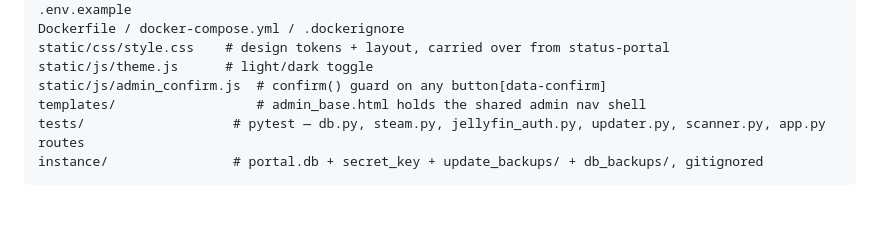
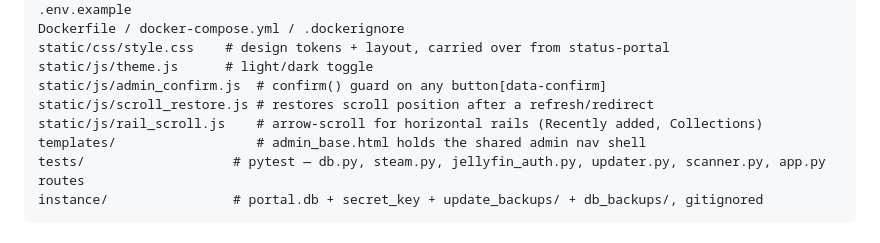
Before and after one commit to Adam4125-officiel/Games-Portal, a Markdown page: CLAUDE.md, the part around the change. Drawn GitHub-style; blank space fills up the shorter version.

```diff
--- a/CLAUDE.md
+++ b/CLAUDE.md
@@ -200,6 +200,8 @@ change touches anything color-related.
     static/css/style.css    # design tokens + layout, carried over from status-portal
     static/js/theme.js      # light/dark toggle
     static/js/admin_confirm.js  # confirm() guard on any button[data-confirm]
+    static/js/scroll_restore.js # restores scroll position after a refresh/redirect
+    static/js/rail_scroll.js    # arrow-scroll for horizontal rails (Recently added, Collections)
     templates/                  # admin_base.html holds the shared admin nav shell
     tests/                   # pytest — db.py, steam.py, jellyfin_auth.py, updater.py, scanner.py, app.py routes
     instance/                # portal.db + secret_key + update_backups/ + db_backups/, gitignored
```
Also changed, not shown: README.md (+56 -6 lines).
